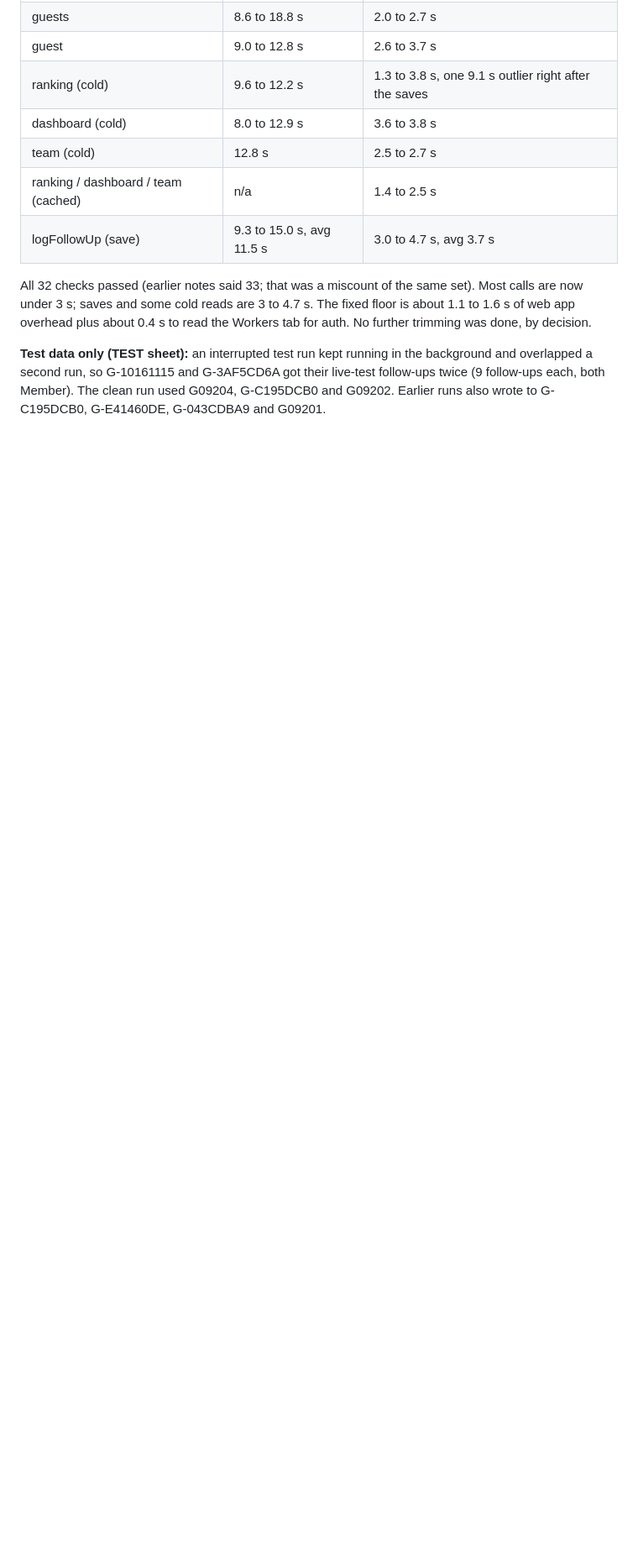
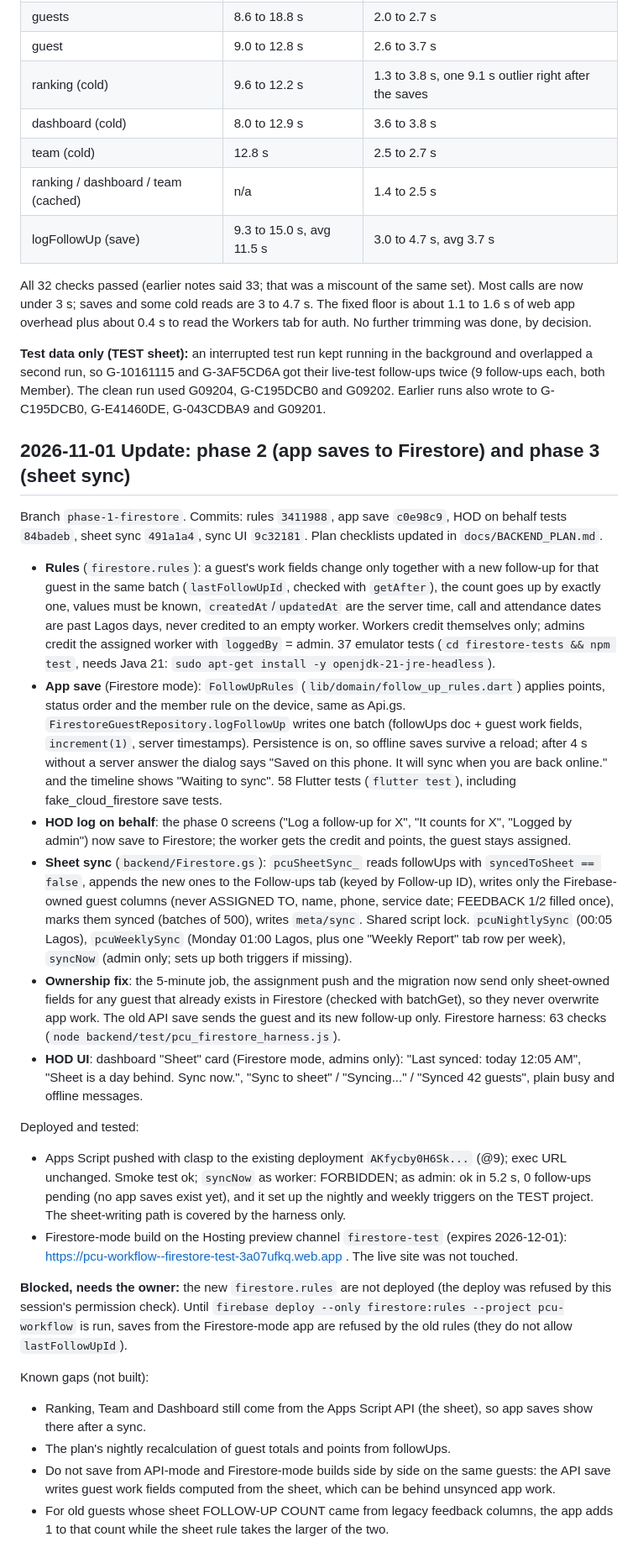
Before and after one commit to Sthmpe/pcu-connect, a Markdown page: SESSION.md, the part around the change. Shown at 84% size. Drawn GitHub-style; blank space fills up the shorter version.

Commit message:
docs: phase 2 and 3 status, preview URL and the pending rules deploy
Co-Authored-By: Claude Opus 5.5 <noreply@anthropic.com>

```diff
--- a/SESSION.md
+++ b/SESSION.md
@@ -483,3 +483,50 @@ saves and some cold reads are 3 to 4.7 s. The fixed floor is about 1.1 to 1.6 s
 **Test data only (TEST sheet):** an interrupted test run kept running in the background and overlapped a second run,
 so G-10161115 and G-3AF5CD6A got their live-test follow-ups twice (9 follow-ups each, both Member). The clean run used
 G09204, G-C195DCB0 and G09202. Earlier runs also wrote to G-C195DCB0, G-E41460DE, G-043CDBA9 and G09201.
+
+## 2026-11-01 Update: phase 2 (app saves to Firestore) and phase 3 (sheet sync)
+
+Branch `phase-1-firestore`. Commits: rules `3411988`, app save `c0e98c9`, HOD on behalf tests `84badeb`,
+sheet sync `491a1a4`, sync UI `9c32181`. Plan checklists updated in `docs/BACKEND_PLAN.md`.
+
+- **Rules** (`firestore.rules`): a guest's work fields change only together with a new follow-up for that guest in the
+  same batch (`lastFollowUpId`, checked with `getAfter`), the count goes up by exactly one, values must be known,
+  `createdAt`/`updatedAt` are the server time, call and attendance dates are past Lagos days, never credited to an empty
+  worker. Workers credit themselves only; admins credit the assigned worker with `loggedBy` = admin. 37 emulator tests
+  (`cd firestore-tests && npm test`, needs Java 21: `sudo apt-get install -y openjdk-21-jre-headless`).
+- **App save** (Firestore mode): `FollowUpRules` (`lib/domain/follow_up_rules.dart`) applies points, status order and
+  the member rule on the device, same as Api.gs. `FirestoreGuestRepository.logFollowUp` writes one batch (followUps doc +
+  guest work fields, `increment(1)`, server timestamps). Persistence is on, so offline saves survive a reload; after 4 s
+  without a server answer the dialog says "Saved on this phone. It will sync when you are back online." and the
+  timeline shows "Waiting to sync". 58 Flutter tests (`flutter test`), including fake_cloud_firestore save tests.
+- **HOD log on behalf**: the phase 0 screens ("Log a follow-up for X", "It counts for X", "Logged by admin") now save to
+  Firestore; the worker gets the credit and points, the guest stays assigned.
+- **Sheet sync** (`backend/Firestore.gs`): `pcuSheetSync_` reads followUps with `syncedToSheet == false`, appends the new
+  ones to the Follow-ups tab (keyed by Follow-up ID), writes only the Firebase-owned guest columns (never ASSIGNED TO,
+  name, phone, service date; FEEDBACK 1/2 filled once), marks them synced (batches of 500), writes `meta/sync`. Shared
+  script lock. `pcuNightlySync` (00:05 Lagos), `pcuWeeklySync` (Monday 01:00 Lagos, plus one "Weekly Report" tab row
+  per week), `syncNow` (admin only; sets up both triggers if missing).
+- **Ownership fix**: the 5-minute job, the assignment push and the migration now send only sheet-owned fields for any
+  guest that already exists in Firestore (checked with batchGet), so they never overwrite app work. The old API save
+  sends the guest and its new follow-up only. Firestore harness: 63 checks (`node backend/test/pcu_firestore_harness.js`).
+- **HOD UI**: dashboard "Sheet" card (Firestore mode, admins only): "Last synced: today 12:05 AM", "Sheet is a day
+  behind. Sync now.", "Sync to sheet" / "Syncing..." / "Synced 42 guests", plain busy and offline messages.
+
+Deployed and tested:
+- Apps Script pushed with clasp to the existing deployment `AKfycby0H6Sk...` (@9); exec URL unchanged. Smoke test ok;
+  `syncNow` as worker: FORBIDDEN; as admin: ok in 5.2 s, 0 follow-ups pending (no app saves exist yet), and it set up
+  the nightly and weekly triggers on the TEST project. The sheet-writing path is covered by the harness only.
+- Firestore-mode build on the Hosting preview channel `firestore-test` (expires 2026-12-01):
+  https://pcu-workflow--firestore-test-3a07ufkq.web.app . The live site was not touched.
+
+**Blocked, needs the owner:** the new `firestore.rules` are not deployed (the deploy was refused by this session's
+permission check). Until `firebase deploy --only firestore:rules --project pcu-workflow` is run, saves from the
+Firestore-mode app are refused by the old rules (they do not allow `lastFollowUpId`).
+
+Known gaps (not built):
+- Ranking, Team and Dashboard still come from the Apps Script API (the sheet), so app saves show there after a sync.
+- The plan's nightly recalculation of guest totals and points from followUps.
+- Do not save from API-mode and Firestore-mode builds side by side on the same guests: the API save writes guest work
+  fields computed from the sheet, which can be behind unsynced app work.
+- For old guests whose sheet FOLLOW-UP COUNT came from legacy feedback columns, the app adds 1 to that count while the
+  sheet rule takes the larger of the two.
```
Also changed, not shown: docs/BACKEND_PLAN.md (+16 -12 lines).
